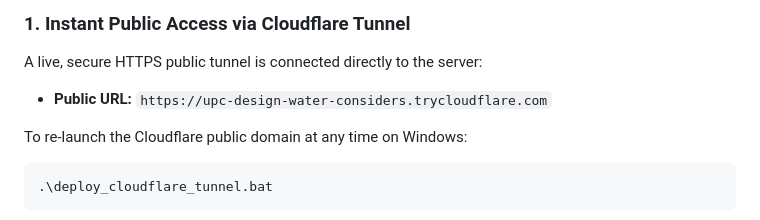
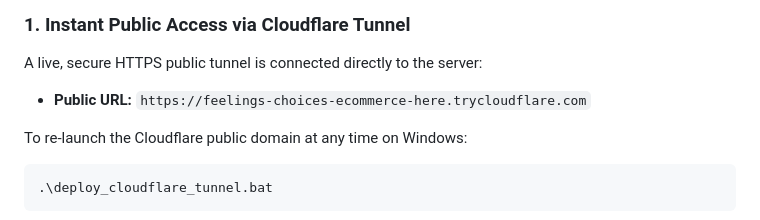
Before and after one commit to ahamedrasim444-ui/Iris-EDA, a Markdown page: README.md, the part around the change. Rendered like a GitHub page.

Commit message:
docs: update active trycloudflare public URL

````diff
--- a/README.md
+++ b/README.md
@@ -116,7 +116,7 @@ iris_eda_streamlit_dashboard/
 
 ### 1. Instant Public Access via Cloudflare Tunnel
 A live, secure HTTPS public tunnel is connected directly to the server:
-- **Public URL:** `https://upc-design-water-considers.trycloudflare.com`
+- **Public URL:** `https://feelings-choices-ecommerce-here.trycloudflare.com`
 
 To re-launch the Cloudflare public domain at any time on Windows:
 ```bash
````
